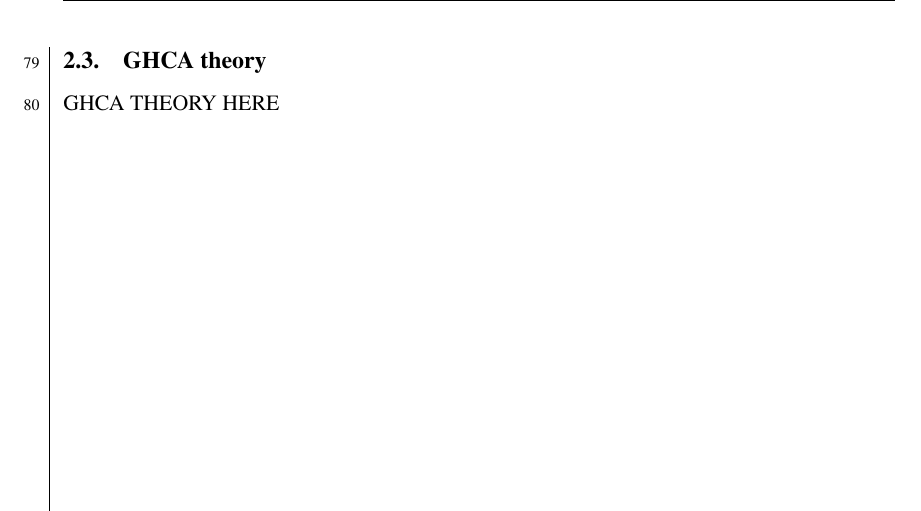
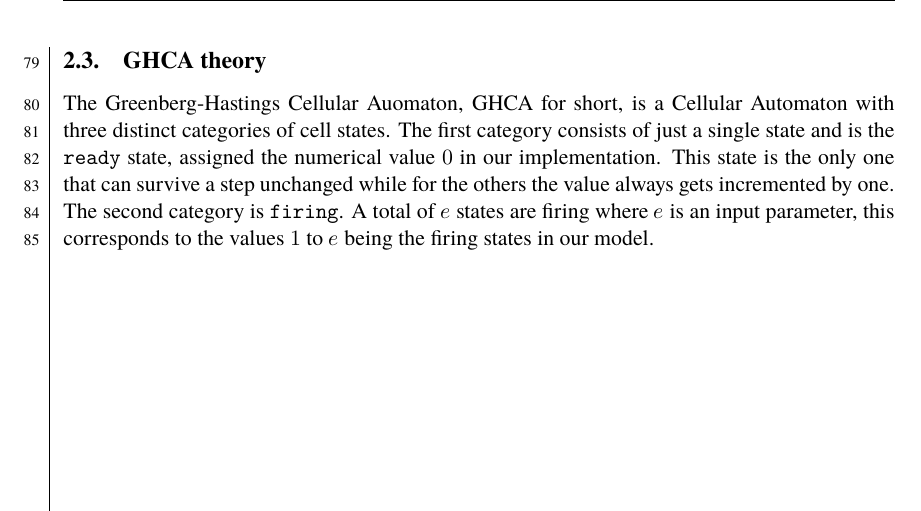
Before and after one commit to dragonesk22/MOCS, a LaTeX document (reports/L2/src/main.tex, which reads reports/L2/src/texfiles/theory_ghca.tex): part of page 9 of 26, cut so that both start at the same text. Compiled offline with XeLaTeX; a missing font is replaced by an installed copy or a similar font.

Commit message:
start theory part about GHCA

```diff
--- a/reports/L2/src/texfiles/theory_ghca.tex
+++ b/reports/L2/src/texfiles/theory_ghca.tex
@@ -1,3 +1,6 @@
 \subsection{GHCA theory}
-
-GHCA THEORY HERE
+The Greenberg-Hastings Cellular Auomaton, GHCA for short, is a Cellular Automaton with three distinct categories of cell states.
+The first category consists of just a single state and is the \texttt{ready} state, assigned the numerical value $0$ in our implementation.
+This state is the only one that can survive a step unchanged while for the others the value always gets incremented by one.
+The second category is \texttt{firing}.
+A total of $e$ states are firing where $e$ is an input parameter, this corresponds to the values $1$ to $e$ being the firing states in our model.
```
